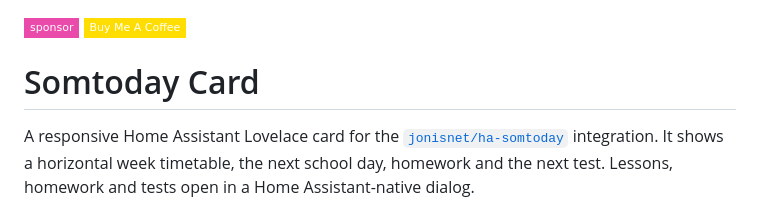
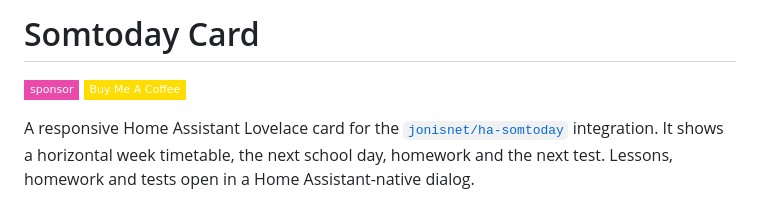
Before and after one commit to jonisnet/ha-somtoday-card, a Markdown page: README.md, the part around the change. Rendered like a GitHub page; badges without logos.

```diff
--- a/README.md
+++ b/README.md
@@ -1,7 +1,8 @@
+
+# Somtoday Card
+
 [![Sponsor](https://img.shields.io/badge/sponsor-ea4aaa?style=flat-square&logo=githubsponsors&logoColor=white)](https://github.com/sponsors/jonisnet)
 [![Buy Me A Coffee](https://img.shields.io/badge/Buy%20Me%20A%20Coffee-FFDD00?style=flat-square&logo=buy-me-a-coffee&logoColor=black)](https://www.buymeacoffee.com/jonisnet)
-
-# Somtoday Card
 
 A responsive Home Assistant Lovelace card for the [`jonisnet/ha-somtoday`](https://github.com/jonisnet/ha-somtoday) integration. It shows a horizontal week timetable, the next school day, homework and the next test. Lessons, homework and tests open in a Home Assistant-native dialog.
 
```
